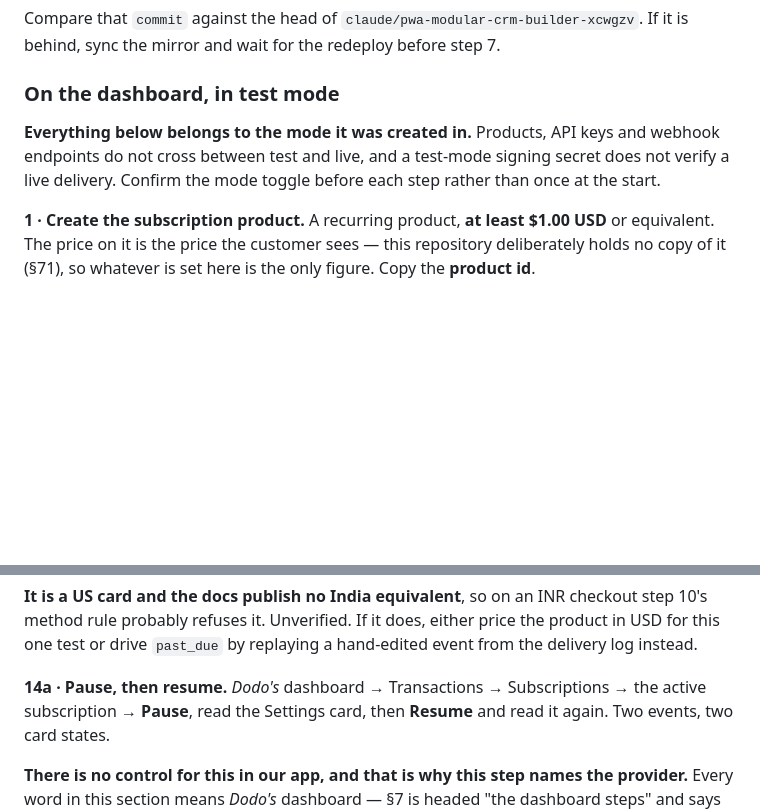
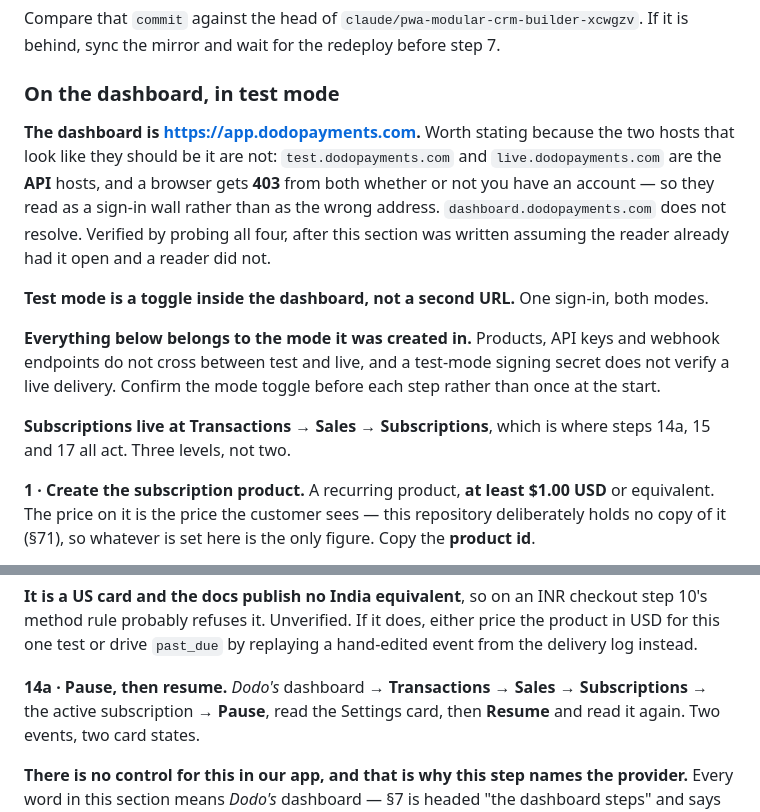
Before and after one commit to Mohamed-AH/crmbuilder, a Markdown page: docs/PAYMENTS.md, 2 parts joined by grey strips. Drawn GitHub-style; blank space fills up the shorter version.

Commit message:
docs: the dashboard's host and the real path to Subscriptions
Two things SS7 assumed the reader already had, found by a reader not having
them.

The HOST. SS7 is headed "the dashboard steps" and never said where the
dashboard is. Probed all four candidates rather than guessing:
app.dodopayments.com answers 200 titled "Dodo Payments";
test.dodopayments.com and live.dodopayments.com answer 403 to a browser --
they are the API hosts SS69 recorded, and the 403 reads as a sign-in wall
rather than as the wrong address, which is the trap worth writing down;
dashboard.dodopayments.com does not resolve. Also: test mode is a toggle
inside the dashboard, not a second URL.

The PATH. Step 14a said "Transactions -> Subscriptions". It is
**Transactions -> Sales -> Subscriptions** -- three levels. Corrected there
and stated once in the preamble, since 14a, 15 and 17 all act on that screen.

Same shape as the commit before it: the instruction was written by somebody who
already had the screen open, so the step that reads fine to the author is the
one that strands the reader. SS40's rule, at the smallest possible scale -- a
mechanism documented against the code rather than against the configuration.

Documentation only -- no code, no served file, no route, no wire change.
`git diff --quiet js/ css/ sw.js index.html server.js` passes, so
crmbuilder-v62 stands and smoke stays 51 local / 56 live predicted.

Co-Authored-By: Claude Opus 5 <noreply@anthropic.com>
Claude-Session: https://claude.ai/code/session_013KscUQEV84Xu27jydSSsmX

```diff
--- a/docs/PAYMENTS.md
+++ b/docs/PAYMENTS.md
@@ -601,10 +601,24 @@ wait for the redeploy before step 7.
 
 ### On the dashboard, in test mode
 
+**The dashboard is <https://app.dodopayments.com>.** Worth stating because the
+two hosts that look like they should be it are not: `test.dodopayments.com` and
+`live.dodopayments.com` are the **API** hosts, and a browser gets **403** from
+both whether or not you have an account — so they read as a sign-in wall rather
+than as the wrong address. `dashboard.dodopayments.com` does not resolve.
+Verified by probing all four, after this section was written assuming the
+reader already had it open and a reader did not.
+
+**Test mode is a toggle inside the dashboard, not a second URL.** One sign-in,
+both modes.
+
 **Everything below belongs to the mode it was created in.** Products, API keys
 and webhook endpoints do not cross between test and live, and a test-mode
 signing secret does not verify a live delivery. Confirm the mode toggle before
 each step rather than once at the start.
+
+**Subscriptions live at Transactions → Sales → Subscriptions**, which is where
+steps 14a, 15 and 17 all act. Three levels, not two.
 
 **1 · Create the subscription product.**
 A recurring product, **at least $1.00 USD** or equivalent. The price on it is
@@ -844,8 +858,8 @@ checkout step 10's method rule probably refuses it. Unverified. If it does,
 either price the product in USD for this one test or drive `past_due` by
 replaying a hand-edited event from the delivery log instead.
 
-**14a · Pause, then resume.** *Dodo's* dashboard → Transactions →
-Subscriptions → the active subscription → **Pause**, read the Settings card,
+**14a · Pause, then resume.** *Dodo's* dashboard → **Transactions → Sales →
+Subscriptions** → the active subscription → **Pause**, read the Settings card,
 then **Resume** and read it again. Two events, two card states.
 
 **There is no control for this in our app, and that is why this step names the
```
